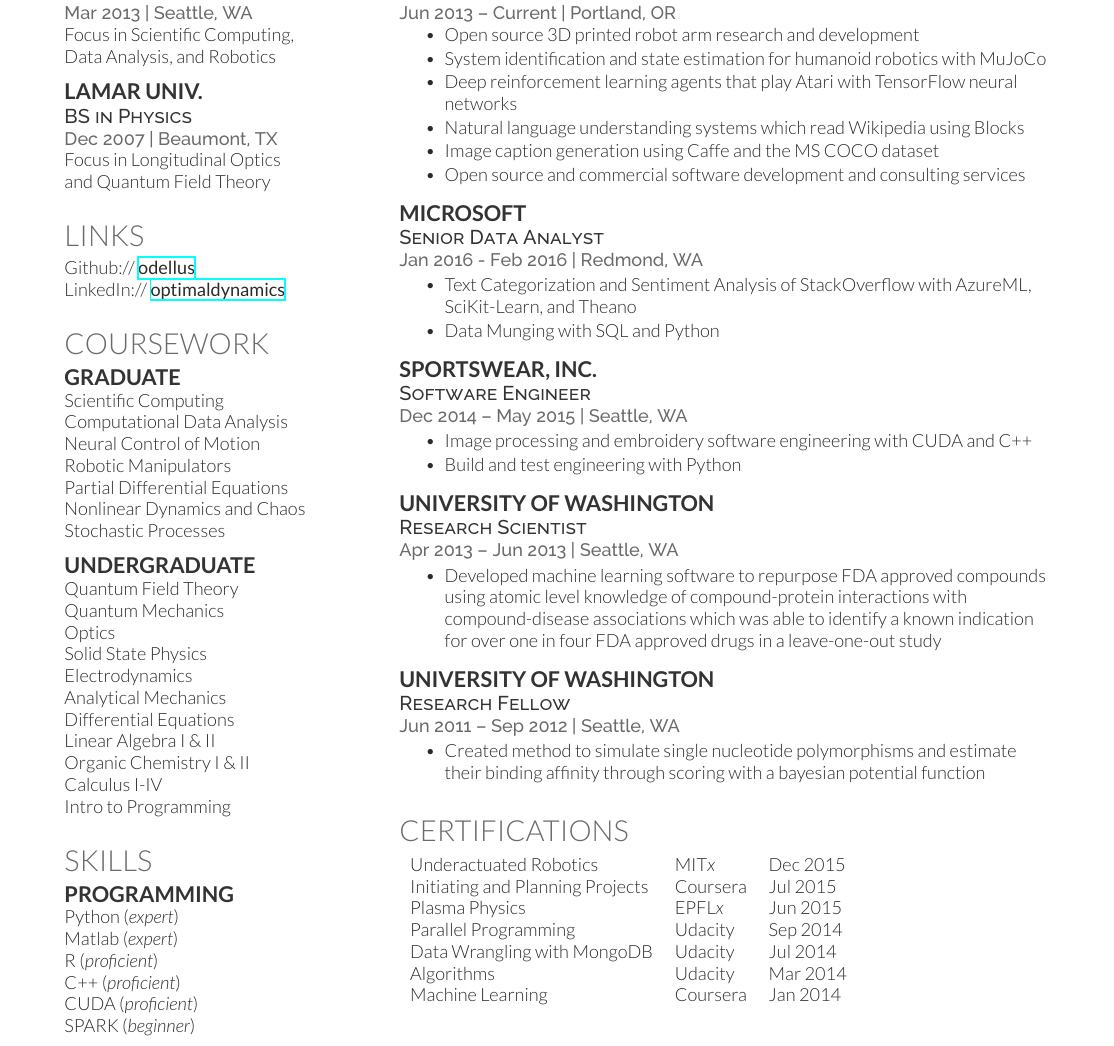
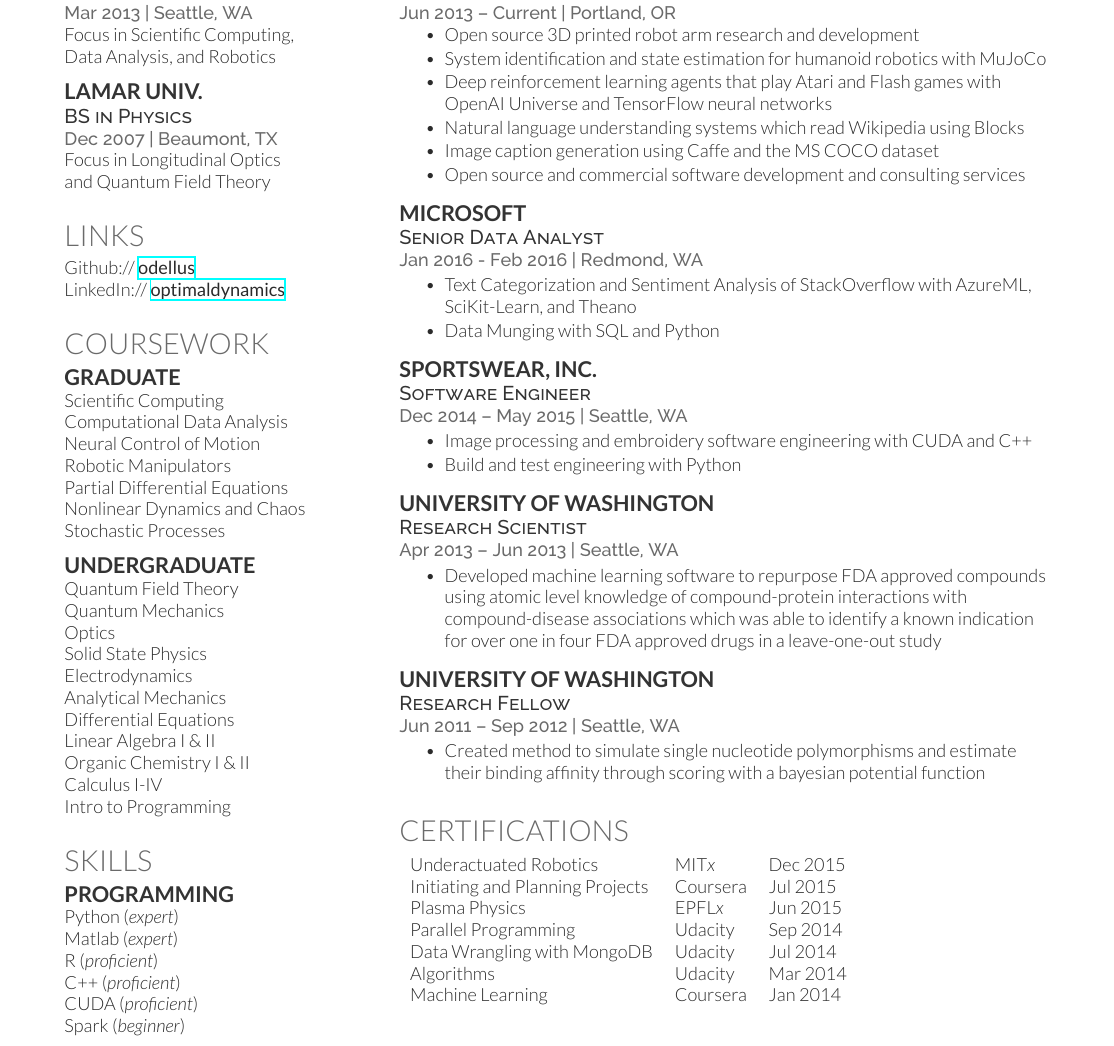
Before and after one commit to odellus/resume, a LaTeX CV (thomas-wood-resume.tex): part of the page, cut so that both start at the same text. Compiled offline with XeLaTeX.

Commit message:
Updated to reflect new skills/responsibilities.

```diff
--- a/thomas-wood-resume.tex
+++ b/thomas-wood-resume.tex
@@ -128,7 +128,7 @@
 \subsection{Programming}
 
 
-Python ({\it expert}) \\  Matlab ({\it expert}) \\R ({\it proficient})\\   C++ ({\it proficient}) \\  CUDA ({\it proficient}) \\ SPARK ({\it beginner})
+Python ({\it expert}) \\  Matlab ({\it expert}) \\R ({\it proficient})\\   C++ ({\it proficient}) \\  CUDA ({\it proficient}) \\ Spark ({\it beginner})
 \sectionspace % Some whitespace after the section
 
 %----------------------------------------------------------------------------------------
@@ -156,7 +156,7 @@
 %\item  Research and development of automated vertical hydroponic systems
 \item  Open source 3D printed robot arm research and development
 \item  System identification and state estimation for humanoid robotics with MuJoCo
-\item  Deep reinforcement learning agents that play Atari with TensorFlow neural networks
+\item  Deep reinforcement learning agents that play Atari and Flash games with OpenAI Universe and TensorFlow neural networks
 \item  Natural language understanding systems which read Wikipedia using Blocks
 \item  Image caption generation using Caffe and the MS COCO dataset
 %\item  Data analysis and dynamical modeling in proteomics and transcriptomics
```
Also changed, not shown: 1 other file.
